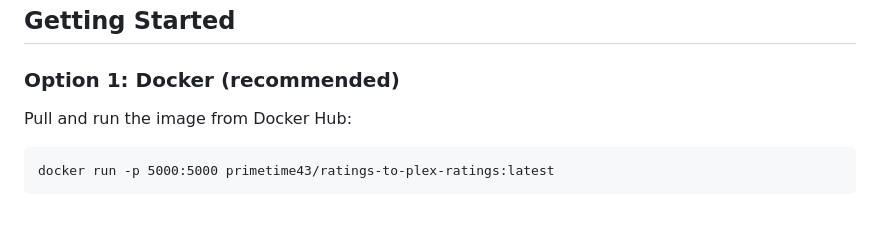
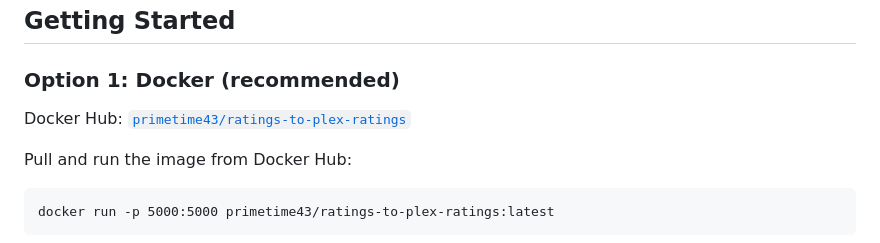
Before and after one commit to primetime43/Ratings-To-Plex-Ratings, a Markdown page: README.md, the part around the change. GitHub-like rendering; blank space fills up the shorter version.

Commit message:
Update README with Docker Hub information
Add Docker Hub link and usage instructions to README

````diff
--- a/README.md
+++ b/README.md
@@ -108,6 +108,9 @@ Use a dry run first after large CSV exports or when tuning media type filters to
 
 ### Option 1: Docker (recommended)
 
+Docker Hub:
+[`primetime43/ratings-to-plex-ratings`](https://hub.docker.com/r/primetime43/ratings-to-plex-ratings)
+
 Pull and run the image from Docker Hub:
 ```
 docker run -p 5000:5000 primetime43/ratings-to-plex-ratings:latest
````
